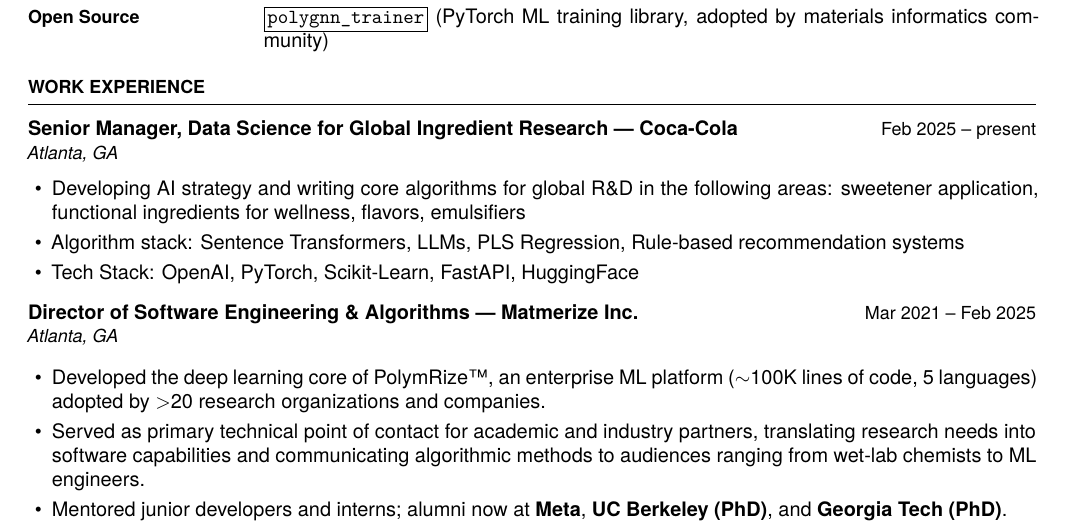
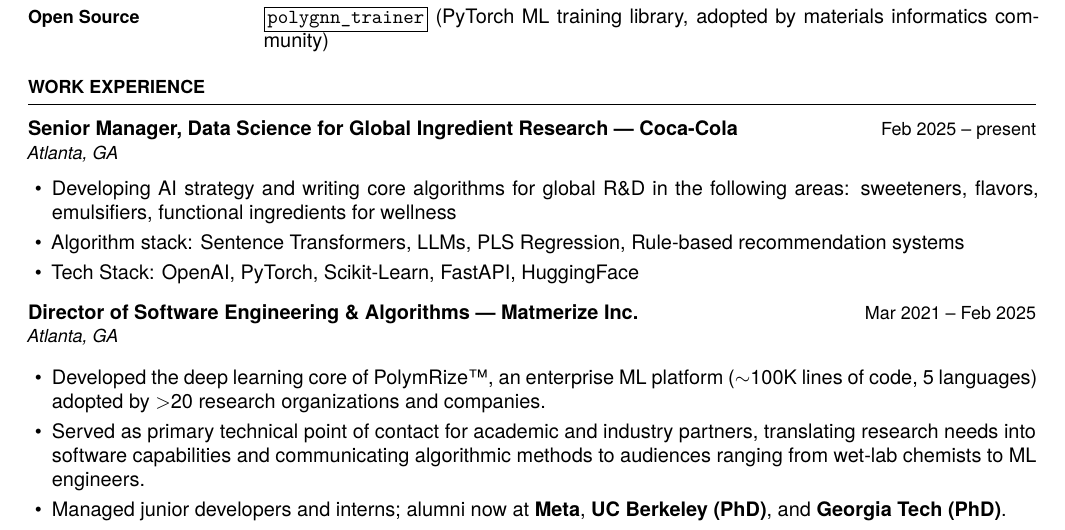
Before and after one commit to rishipgurnani/resume-2026, a LaTeX document (main.tex): part of page 1 of 3, cut so that both start at the same text. Compiled offline with XeLaTeX.

Commit message:
Refine work experience section in main.tex

```diff
--- a/main.tex
+++ b/main.tex
@@ -80,7 +80,7 @@
 
 \role{Senior Manager, Data Science for Global Ingredient Research — Coca-Cola}{Feb 2025 – present}{Atlanta, GA}
 \begin{itemize}
-  \item Developing AI strategy and writing core algorithms for global R\&D in the following areas: sweetener application, functional ingredients for wellness, flavors, emulsifiers
+  \item Developing AI strategy and writing core algorithms for global R\&D in the following areas: sweeteners, flavors, emulsifiers, functional ingredients for wellness
   \item Algorithm stack: Sentence Transformers, LLMs, PLS Regression, Rule-based recommendation systems
   \item Tech Stack: OpenAI, PyTorch, Scikit-Learn, FastAPI, HuggingFace
 \end{itemize}
@@ -97,7 +97,7 @@
     translating research needs into software capabilities and communicating algorithmic methods
     to audiences ranging from wet-lab chemists to ML engineers.
 
-  \item Mentored junior developers and interns; alumni now at \textbf{Meta},
+  \item Managed junior developers and interns; alumni now at \textbf{Meta},
     \textbf{UC Berkeley (PhD)}, and \textbf{Georgia Tech (PhD)}.
 \end{itemize}
 
```
